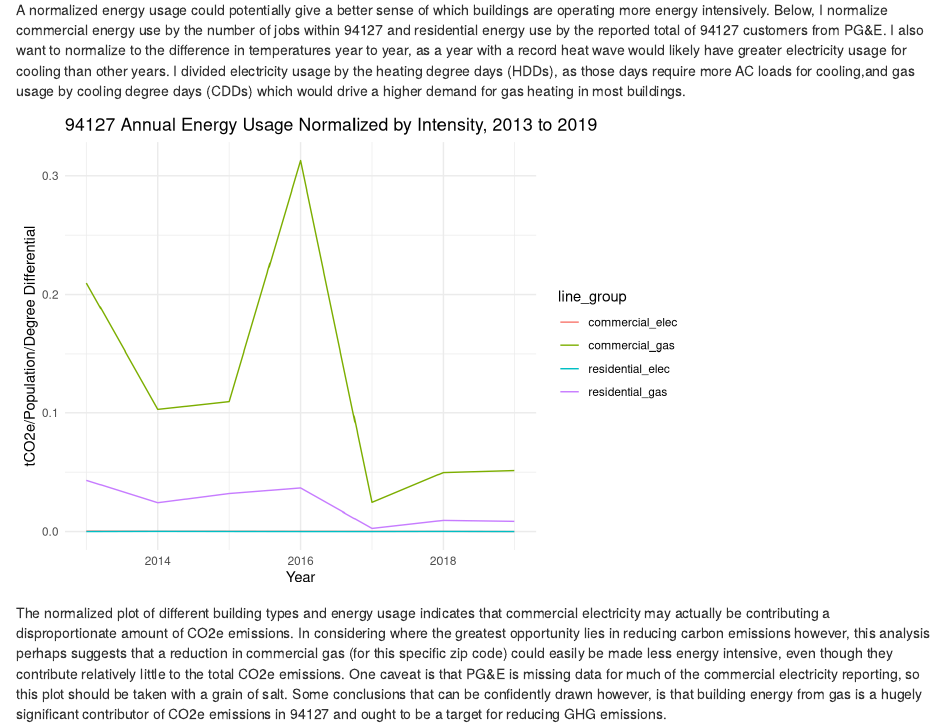
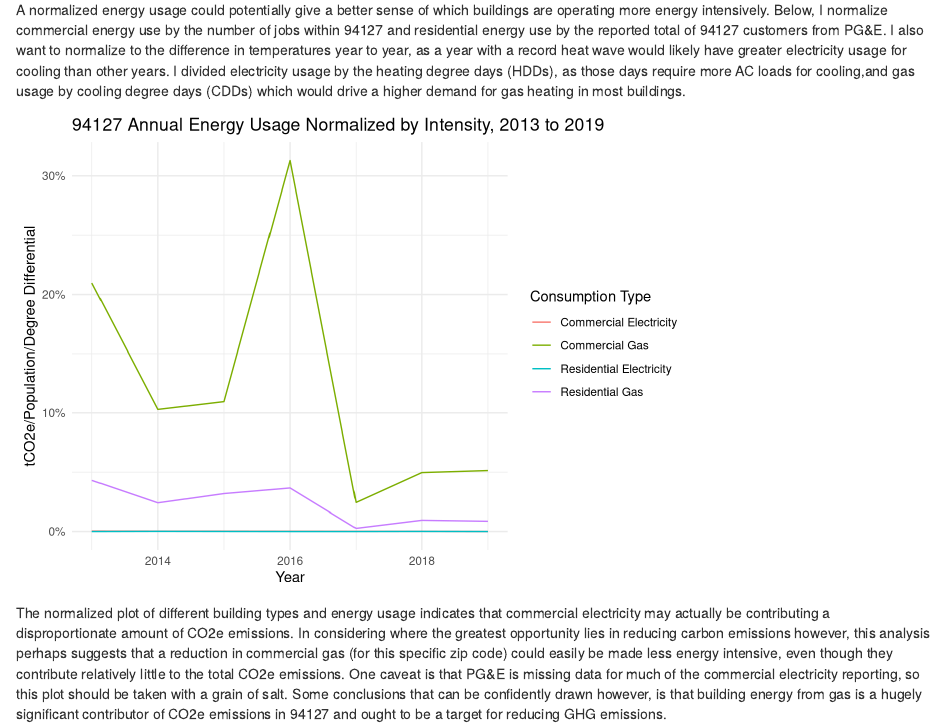
Before and after one commit to dHbdHbdHb/SFBI, an R Markdown document (Assignment 3/working folder/Assignment 3.Rmd): the page in a window 1100 px wide, from 3530 px down. Rendered offline with R 4.5, knitr and Pandoc, with nearby package versions; some code elsewhere in the file could not run offline.

Commit message:
Update graphs

````diff
--- a/Assignment 3/working folder/Assignment 3.Rmd
+++ b/Assignment 3/working folder/Assignment 3.Rmd
@@ -647,10 +647,16 @@ normalized_building_emissions %>%
     )
   ) +
   geom_line(aes(color = line_group)) +
+  scale_y_continuous(labels = scales::label_percent()) +
+  scale_colour_discrete(
+    name = "Consumption Type",
+    labels = c("Commercial Electricity", "Commercial Gas", "Residential Electricity","Residential Gas")
+  ) +
   labs(
     x = "Year",
     y = "tCO2e/Population/Degree Differential",
-    title = "94127 Annual Energy Usage Normalized by Intensity, 2013 to 2019"
+    title = "94127 Annual Energy Usage Normalized by Intensity, 2013 to 2019",
+    # legend = c("Commercial Electricity", "Commercial Gas", "Residential Electricity","Residential Gas" )
   ) +
   theme_minimal()
 ```
````
Also changed, not shown: Assignment 3/working folder/Assignment-3.html, 3 other files.
